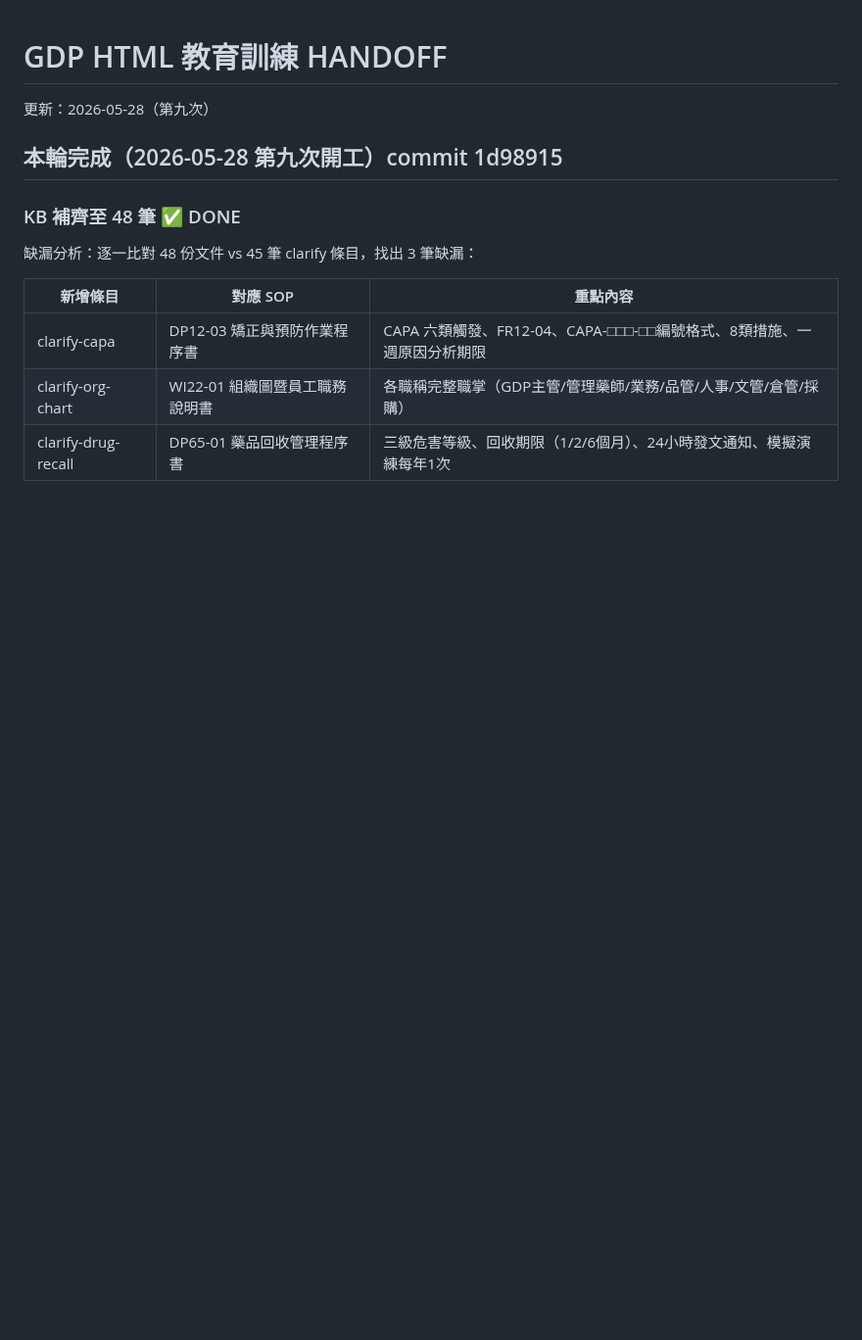
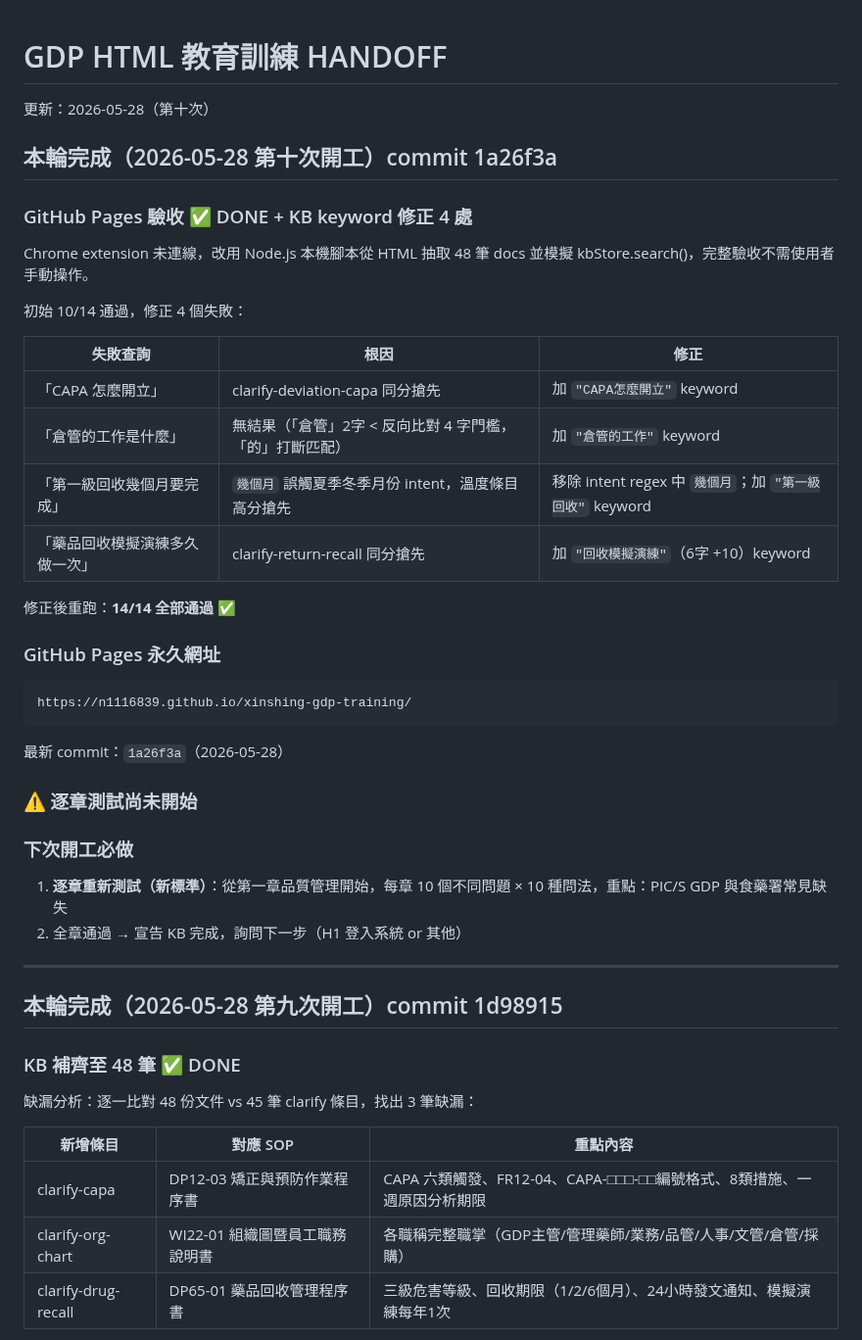
Before and after one commit to N1116839/xinshing-gdp-training, a Markdown page: HANDOFF.md, the part around the change. Shown at 98% size. GitHub-like rendering; blank space fills up the shorter version.

Commit message:
docs: HANDOFF 更新（第十次收工）
GitHub Pages 驗收 14/14 完成；KB keyword 修正 4 處；踩坑點更新；
新增永久網址區塊；下次開工待辦：逐章重新測試（新標準）

Co-Authored-By: Claude Sonnet 4.6 <noreply@anthropic.com>

````diff
--- a/HANDOFF.md
+++ b/HANDOFF.md
@@ -1,5 +1,39 @@
 # GDP HTML 教育訓練 HANDOFF
-更新：2026-05-28（第九次）
+更新：2026-05-28（第十次）
+
+## 本輪完成（2026-05-28 第十次開工）commit 1a26f3a
+
+### GitHub Pages 驗收 ✅ DONE + KB keyword 修正 4 處
+
+Chrome extension 未連線，改用 Node.js 本機腳本從 HTML 抽取 48 筆 docs 並模擬 kbStore.search()，完整驗收不需使用者手動操作。
+
+初始 10/14 通過，修正 4 個失敗：
+
+| 失敗查詢 | 根因 | 修正 |
+|---|---|---|
+| 「CAPA 怎麼開立」| clarify-deviation-capa 同分搶先 | 加 `"CAPA怎麼開立"` keyword |
+| 「倉管的工作是什麼」| 無結果（「倉管」2字 < 反向比對 4 字門檻，「的」打斷匹配）| 加 `"倉管的工作"` keyword |
+| 「第一級回收幾個月要完成」| `幾個月` 誤觸夏季冬季月份 intent，溫度條目高分搶先 | 移除 intent regex 中 `幾個月`；加 `"第一級回收"` keyword |
+| 「藥品回收模擬演練多久做一次」| clarify-return-recall 同分搶先 | 加 `"回收模擬演練"`（6字 +10）keyword |
+
+修正後重跑：**14/14 全部通過** ✅
+
+### GitHub Pages 永久網址
+
+```
+https://n1116839.github.io/xinshing-gdp-training/
+```
+
+最新 commit：`1a26f3a`（2026-05-28）
+
+### ⚠️ 逐章測試尚未開始
+
+### 下次開工必做
+
+1. **逐章重新測試（新標準）**：從第一章品質管理開始，每章 10 個不同問題 × 10 種問法，重點：PIC/S GDP 與食藥署常見缺失
+2. 全章通過 → 宣告 KB 完成，詢問下一步（H1 登入系統 or 其他）
+
+---
 
 ## 本輪完成（2026-05-28 第九次開工）commit 1d98915
 
````
